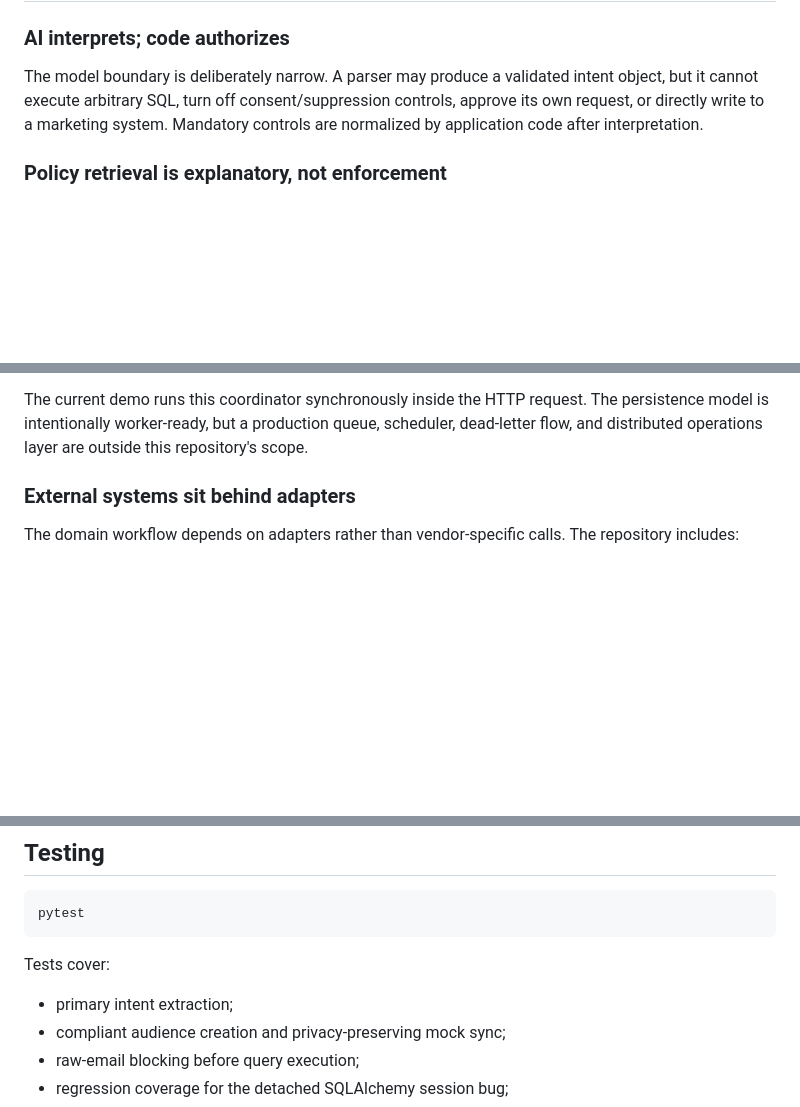
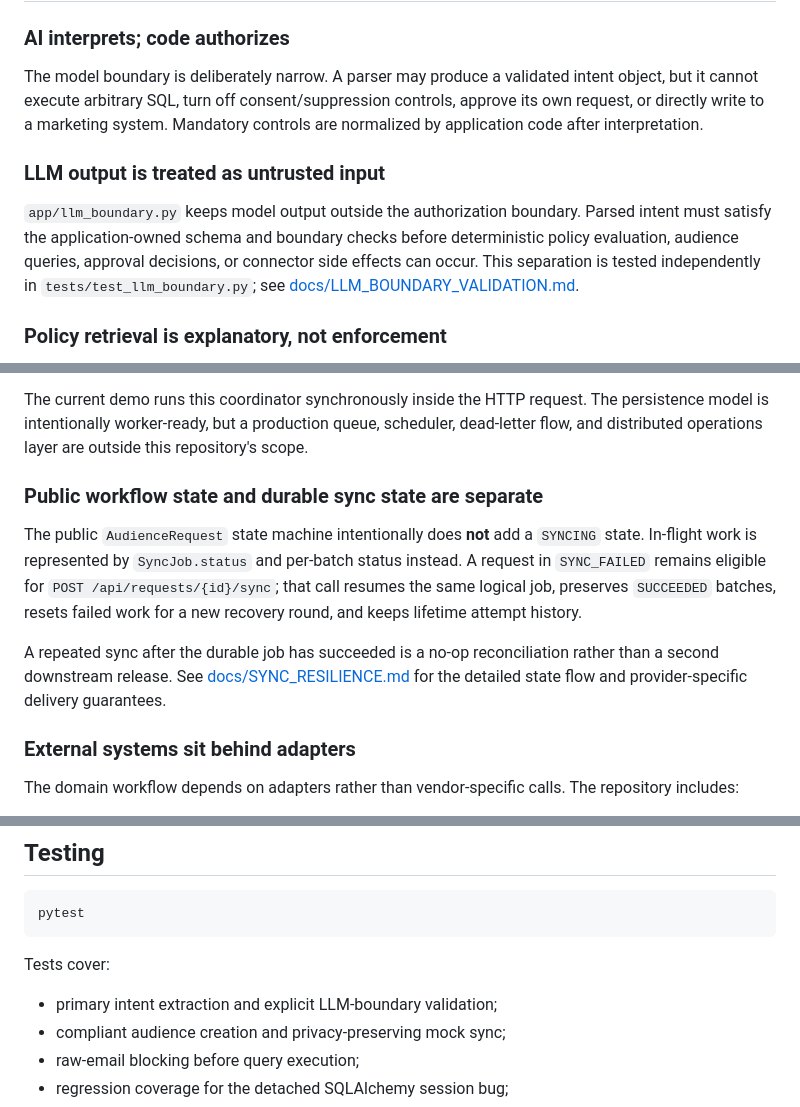
Before and after one commit to treeflow-ai/ai-audience-ops, a Markdown page: README.md, 3 parts joined by grey strips. GitHub-like rendering; blank space fills up the shorter version.

```diff
--- a/README.md
+++ b/README.md
@@ -147,6 +165,10 @@ See [ARCHITECTURE.md](ARCHITECTURE.md) for the trust boundaries and state model.
 
 The model boundary is deliberately narrow. A parser may produce a validated intent object, but it cannot execute arbitrary SQL, turn off consent/suppression controls, approve its own request, or directly write to a marketing system. Mandatory controls are normalized by application code after interpretation.
 
+### LLM output is treated as untrusted input
+
+`app/llm_boundary.py` keeps model output outside the authorization boundary. Parsed intent must satisfy the application-owned schema and boundary checks before deterministic policy evaluation, audience queries, approval decisions, or connector side effects can occur. This separation is tested independently in `tests/test_llm_boundary.py`; see [docs/LLM_BOUNDARY_VALIDATION.md](docs/LLM_BOUNDARY_VALIDATION.md).
+
 ### Policy retrieval is explanatory, not enforcement
 
 `app/retrieval.py` performs small local lexical retrieval over the Markdown policy set so the UI can show relevant policy context. The actual allow/block/review decision is implemented separately in deterministic code. This is intentionally described as **policy retrieval**, not as a claim that the retrieved text itself authorizes access.
@@ -161,6 +183,12 @@ The dashboard shows criteria, counts, policy results, approval state, and audit
 Each governed request maps to one persistent `SyncJob`. Recipients are split into deterministic `SyncBatch` slices with stable idempotency keys and an audience fingerprint. Completed batches are durable checkpoints. Retryable failures use bounded exponential backoff; permanent/unknown failures surface `SYNC_FAILED`; and an operator retry resumes the same logical job without resetting successful batches. Job/batch leases and heartbeats reduce duplicate concurrent work and support recovery after an expired worker lease.
 
 The current demo runs this coordinator synchronously inside the HTTP request. The persistence model is intentionally worker-ready, but a production queue, scheduler, dead-letter flow, and distributed operations layer are outside this repository's scope.
+
+### Public workflow state and durable sync state are separate
+
+The public `AudienceRequest` state machine intentionally does **not** add a `SYNCING` state. In-flight work is represented by `SyncJob.status` and per-batch status instead. A request in `SYNC_FAILED` remains eligible for `POST /api/requests/{id}/sync`; that call resumes the same logical job, preserves `SUCCEEDED` batches, resets failed work for a new recovery round, and keeps lifetime attempt history.
+
+A repeated sync after the durable job has succeeded is a no-op reconciliation rather than a second downstream release. See [docs/SYNC_RESILIENCE.md](docs/SYNC_RESILIENCE.md) for the detailed state flow and provider-specific delivery guarantees.
 
 ### External systems sit behind adapters
 
@@ -322,7 +375,7 @@ pytest
 
 Tests cover:
 
-- primary intent extraction;
+- primary intent extraction and explicit LLM-boundary validation;
 - compliant audience creation and privacy-preserving mock sync;
 - raw-email blocking before query execution;
 - regression coverage for the detached SQLAlchemy session bug;
```
Also changed, not shown: other parts of README.md (+59 -6 lines).
